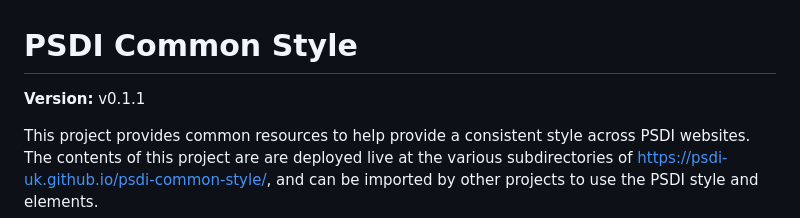
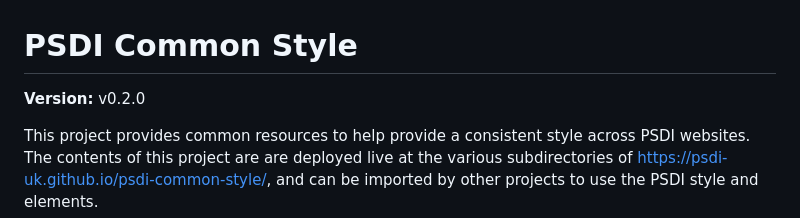
Before and after one commit to PSDI-UK/psdi-common-style, a Markdown page: README.md, the part around the change. Rendered like a GitHub page.

Commit message:
Label this as v0.2.0

```diff
--- a/README.md
+++ b/README.md
@@ -1,6 +1,6 @@
 # PSDI Common Style
 
-**Version:** v0.1.1
+**Version:** v0.2.0
 
 This project provides common resources to help provide a consistent style across PSDI websites. The contents of this project are are deployed live at the various subdirectories of https://psdi-uk.github.io/psdi-common-style/, and can be imported by other projects to use the PSDI style and elements.
 
```
